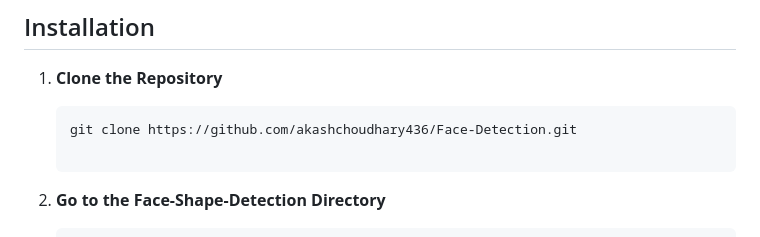
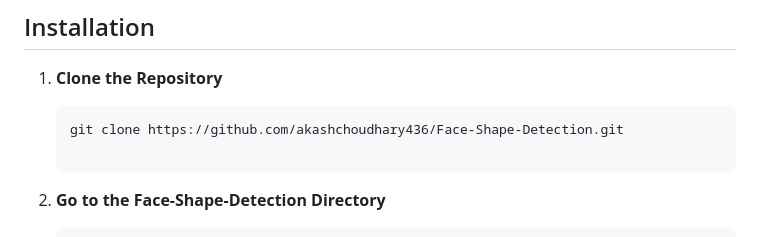
Before and after one commit to akashchoudhary436/Face-Detection, a Markdown page: README.md, the part around the change. GitHub-like rendering.

````diff
--- a/README.md
+++ b/README.md
@@ -26,7 +26,7 @@ The following important libraries are used in this project:
 1. **Clone the Repository**
 
    ```bash
-   git clone https://github.com/akashchoudhary436/Face-Detection.git
+   git clone https://github.com/akashchoudhary436/Face-Shape-Detection.git
 
 2. **Go to the Face-Shape-Detection Directory**
 
````
